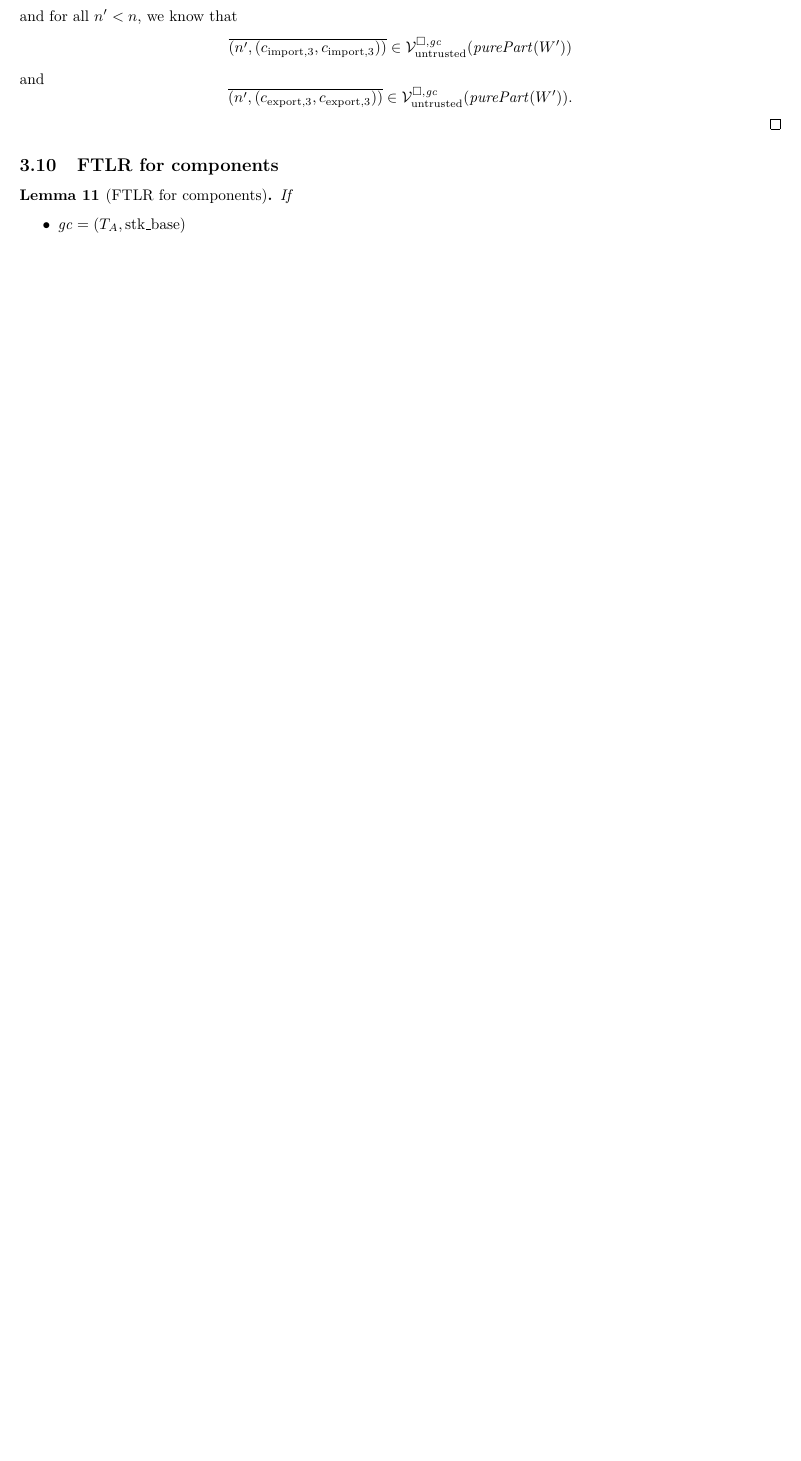
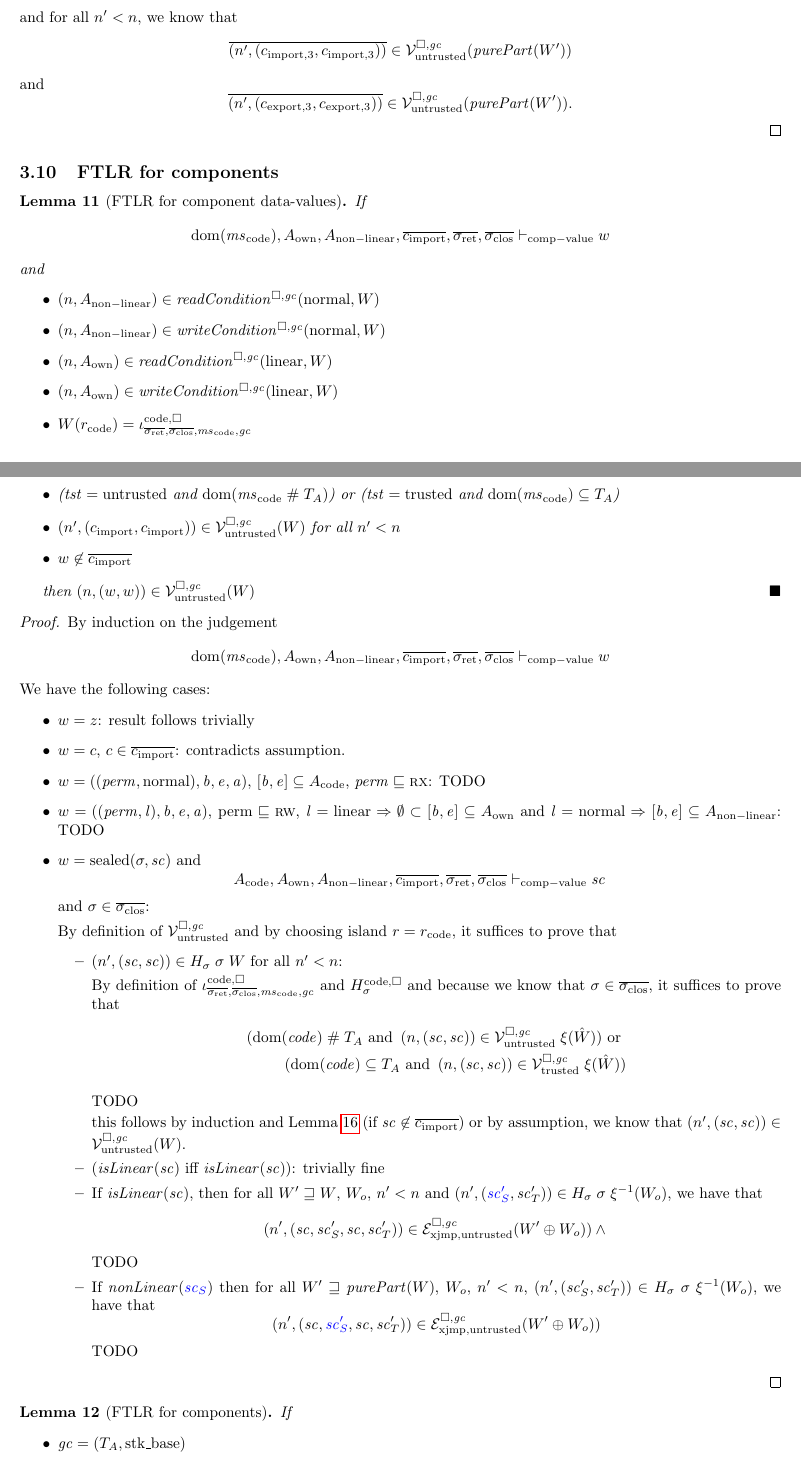
Before and after one commit to dominiquedevriese/capability-machine-reasoning-on-paper, a LaTeX document (fully-abstract-comp/technical-report.tex): part of page 26 of 43 before the commit and two parts of pages 26 and 27 of 45 after it, the two joined at a grey line, cut so that both start at the same text, the shorter picture padded with empty space. Compiled offline with pdfLaTeX.

Commit message:
Make a start with the "FTLR for components", fix a variety of minor problems here and there.

```diff
--- a/fully-abstract-comp/technical-report.tex
+++ b/fully-abstract-comp/technical-report.tex
@@ -2364,9 +2364,84 @@ Note: we don't require the readcondition in the trusted case because trusted cod
 \subsection{FTLR for components}
 \label{sec:ftlr-for-comps}
 
+\begin{lemma}[FTLR for component data-values]
+  If
+  \begin{equation*}
+    \dom(\mscode), A_{\mathrm{own}}, A_{\mathrm{non-linear}}, \overline{c_{\mathrm{import}}}, \sigrets,\sigcloss \vdash_{\mathrm{comp-value}} w
+  \end{equation*}
+  and
+  \begin{itemize}
+  \item $\npair{A_{\mathrm{non-linear}}} \in \readCond{\normal,W}$
+  \item $\npair{A_{\mathrm{non-linear}}} \in \writeCond{\normal,W}$
+  \item $\npair{A_{\mathrm{own}}} \in \readCond{\linear,W}$
+  \item $\npair{A_{\mathrm{own}}} \in \writeCond{\linear,W}$
+  \item $W(r_{\mathrm{code}}) = \codereg{\sigrets,\sigcloss,\mscode,\gc}$
+  \item ($\trust = \untrusted$ and $\dom(\mscode \mathrel{\#} \ta)$) or ($\trust = \trusted$ and $\dom(\mscode) \subseteq \ta$)
+  \item $\npair[n']{(c_{\mathrm{import}},c_{\mathrm{import}})} \in \lrv(W)$ for all $n' < n$
+  \item $w \not\in \overline{c_{\mathrm{import}}}$
+  \end{itemize}
+
+  then $\npair{(w,w)} \in \lrv(W)$
+\end{lemma}
+\begin{proof}
+  By induction on the judgement
+  \begin{equation*}
+    \dom(\mscode), A_{\mathrm{own}}, A_{\mathrm{non-linear}}, \overline{c_{\mathrm{import}}}, \sigrets,\sigcloss \vdash_{\mathrm{comp-value}} w
+  \end{equation*}
+  We have the following cases:
+  \begin{itemize}
+  \item $w = z$: result follows trivially
+  \item $w = c$, $c \in \overline{c_{\mathrm{import}}}$: contradicts assumption.
+  \item $w = ((\perm,\normal),\baddr,\eaddr,\aaddr)$, $[\baddr,\eaddr]\subseteq A_{\mathrm{code}}$, $\perm \sqsubseteq \rx$:
+    TODO
+  \item $w = ((\perm,\lin),\baddr,\eaddr,\aaddr)$,
+    $\permbnf \sqsubseteq \rw$,
+    $\lin = \linear \Rightarrow \emptyset \subset [\baddr,\eaddr] \subseteq A_{\mathrm{own}}$ and
+    $\lin = \normal \Rightarrow [\baddr,\eaddr] \subseteq A_{\mathrm{non-linear}}$:
+    TODO
+
+  \item $w = \sealed{\sigma,\vsc}$ and
+    \begin{equation*}
+      A_{\mathrm{code}},A_{\mathrm{own}},A_{\mathrm{non-linear}},\overline{c_{\mathrm{import}}},\sigrets,\sigcloss \vdash_{\mathrm{comp-value}} \vsc
+    \end{equation*}
+    and $\sigma \in \sigcloss$:
+
+    By definition of $\lrv$ and by choosing island $r = r_{\mathrm{code}}$, it suffices to prove that
+    \begin{itemize}
+    \item $\npair[n']{(\vsc,\vsc)} \in H_\sigma \; \sigma \; W$ for all $n' < n$:
+
+     By definition of $\codereg{\sigrets,\sigcloss,\mscode,\gc}$ and $H^\mathrm{code,\square}_\sigma$ and because we know that $\sigma\in\sigcloss$, it suffices to prove that
+     \begin{align*}
+        (\dom(\code) \mathrel{\#} \ta \tand \npair{(\vsc,\vsc)} \in \lrv \; \xi(\hat{W})) \tor\\
+        (\dom(\code) \subseteq \ta \tand \npair{(\vsc,\vsc)} \in \lrvtrusted \; \xi(\hat{W}))
+     \end{align*}
+
+     TODO
+
+     this follows
+     by induction and Lemma~\ref{lem:non-expansive} (if $\vsc \not\in \overline{c_{\mathrm{import}}}$) or by assumption, we know that $\npair[n']{(\vsc,\vsc)} \in \lrv(W)$.
+   \item $(\isLinear{\vsc} \text{ iff } \isLinear{\vsc})$: trivially fine
+
+   \item If $\isLinear{\vsc}$, then
+     for all $W' \future W$, $W_o$, $n' < n$ and $\npair[n']{\stpair[.]{\vsc_S'}{\vsc'_T}} \in H_\sigma \; \sigma \; \xi^{-1}(W_o)$, we have that
+     \begin{equation*}
+       \npair[n']{(\vsc,\vsc_S',\vsc,\vsc_T')} \in \lrexj(W'\oplus W_o)) \wedge \\
+     \end{equation*}
+     TODO
+   \item
+       If $\nonLinear{\src{\vsc_S}}$ then for all $W' \future \purePart{W}$, $W_o$, $n' < n$, $\npair[n']{(\vsc_S',\vsc'_T)} \in H_\sigma \; \sigma \; \xi^{-1}(W_o)$, we have that
+       \begin{equation*}
+         \npair[n']{(\vsc,\src{\vsc_S'},\vsc,\vsc_T')} \in \lrexj(W'\oplus W_o))
+       \end{equation*}
+       TODO
+    \end{itemize}
+  \end{itemize}
+\end{proof}
+
 \begin{lemma}[FTLR for components]
   If
   \begin{itemize}
   \item $\gc = (\ta,\stkb)$
+  \item $\var{comp}$ is a well-formed component, i.e. $\vdash \var{comp}$
   \item One of the following holds:
     \begin{itemize}
@@ -2381,3 +2471,8 @@ Note: we don't require the readcondition in the trusted case because trusted cod
+    \overline{\npair{(c_{\mathrm{export}},c_{\mathrm{export}})}} \in \lrv(\purePart{W'})
+  \end{equation*}
+
+  TODO
+\end{proof}
 Note: the trusted case of the above lemma can be considered as a compiler correctness result.
 The untrusted case can be considered as a back-translation correctness result.
 
```
Also changed, not shown: fully-abstract-comp/technical-report.tex (63 more changed lines).
